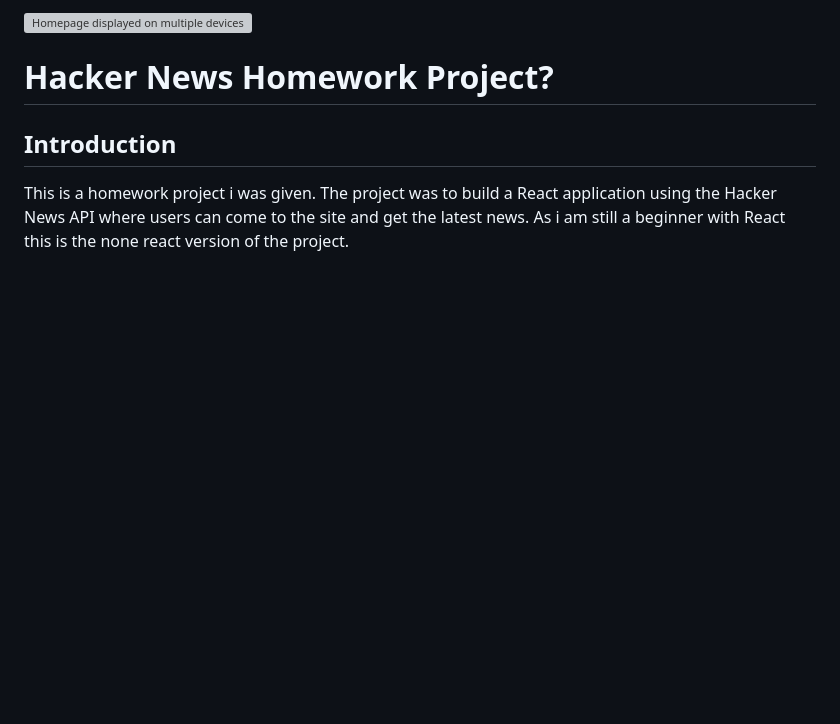
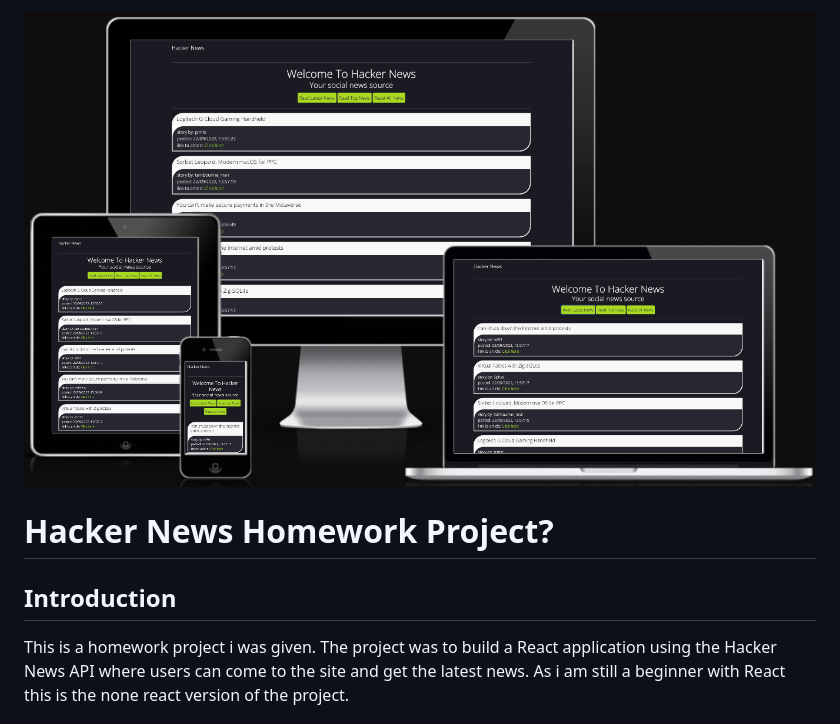
Before and after one commit to smcgdub/hacker-news-homework-project-none-react, a Markdown page: README.md, the part around the change. Rendered like a GitHub page; pictures changed too: assets/images/am-i-responsive.png (added); blank space fills up the shorter version; grey boxes are pictures that could not be loaded.

Commit message:
Added the am i responsive image for readme.md

```diff
--- a/README.md
+++ b/README.md
@@ -1,4 +1,4 @@
-![Homepage displayed on multiple devices]()
+![Homepage displayed on multiple devices](./assets/images/am-i-responsive.png)
 
 # **Hacker News Homework Project?**
 
```
